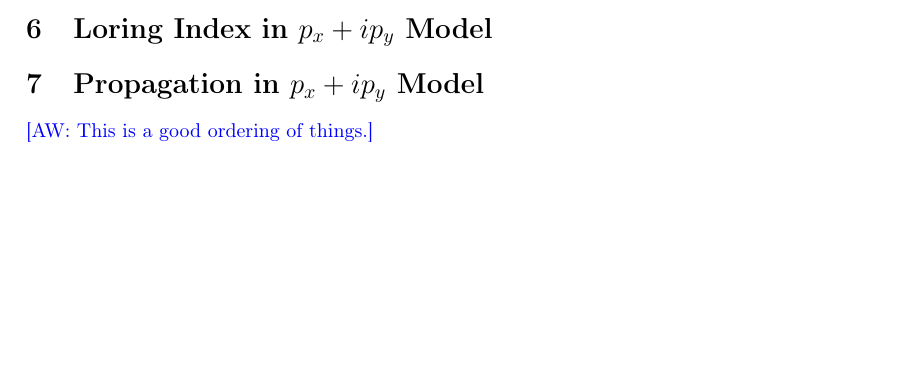
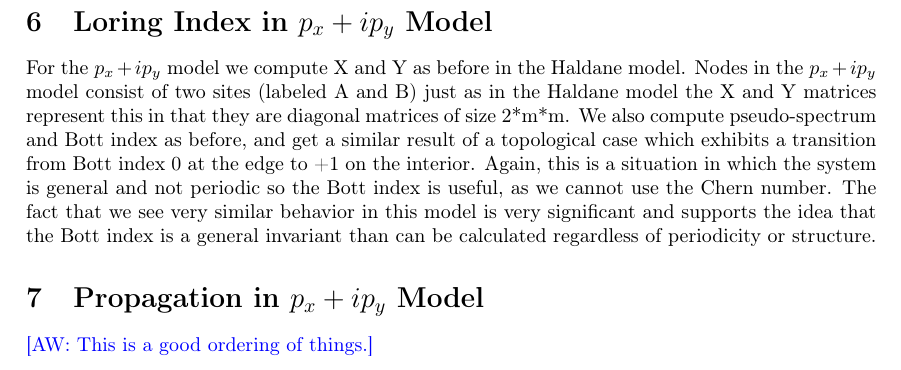
Before and after one commit to jjm82/DoMath2018, a LaTeX document (FinalReport.tex): part of page 6 of 6 before the commit and part of page 7 of 7 after it, cut so that both start at the same text, the shorter picture padded with empty space. Compiled offline with pdfLaTeX.

Commit message:
Update FinalReport.tex

```diff
--- a/FinalReport.tex
+++ b/FinalReport.tex
@@ -238,6 +238,7 @@ for $m \in \{0,1\}$ and $n \in \{0,1\}$, and:
 This can only occur if $m = n = 1$ and $\mu' = 2$, if $m \neq n$ and $\mu' = 0$, or if $m = n = 0$ and $\mu' = - 2$. These are the only values of $\mu'$ such that a topological transition (a change in the Chern number) can happen. \aw{it would be nice to check this numerically. We should be able to use the code we wrote in the summer to compute the Chern number of the Haldane model. I believe that the Chern number is 1 for $0 \leq \mu' \leq 2$, -1 for $- 2 \leq \mu' \leq 0$, and 0 otherwise. But we should check this.}
 
 \section{Loring Index in \texorpdfstring{$p_x + ip_y$}{px + ipy} Model}
+For the \texorpdfstring{$p_x + ip_y$}{px + ipy} model we compute X and Y as before in the Haldane model. Nodes in the \texorpdfstring{$p_x + ip_y$}{px + ipy} model consist of two sites (labeled A and B) just as in the Haldane model the X and Y matrices represent this in that they are diagonal matrices of size 2*m*m. We also compute pseudo-spectrum and Bott index as before, and get a similar result of a topological case which exhibits a transition from Bott index 0 at the edge to +1 on the interior. Again, this is a situation in which the system is general and not periodic so the Bott index is useful, as we cannot use the Chern number. The fact that we see very similar behavior in this model is very significant and supports the idea that the Bott index is a general invariant than can be calculated regardless of periodicity or structure.
 \section{Propagation in \texorpdfstring{$p_x + ip_y$}{px + ipy} Model}
 \aw{This is a good ordering of things.}
 
```
